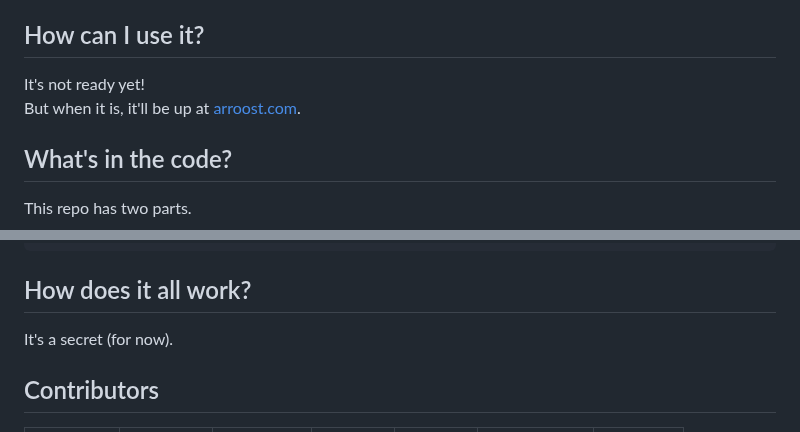
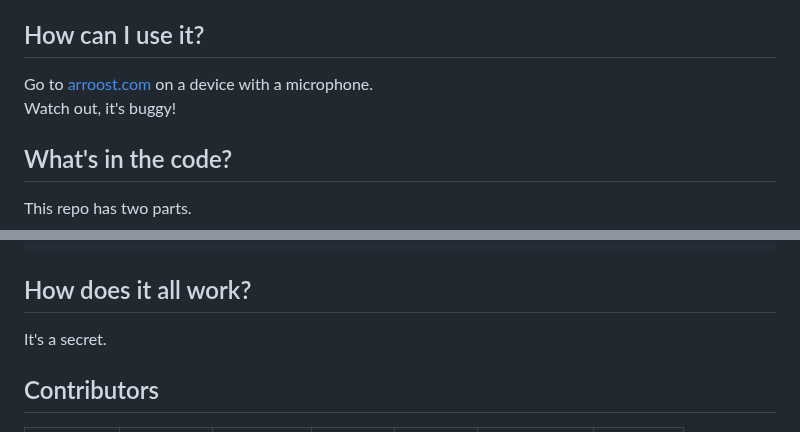
Before and after one commit to TodePond/Arroost, a Markdown page: README.md, 2 parts joined by grey strips. Rendered like a GitHub page.

```diff
--- a/README.md
+++ b/README.md
@@ -23,8 +23,8 @@ Arroost is a mad all-star mix of big ideas from my previous projects:
 
 ## How can I use it?
 
-It's not ready yet!<br>
-But when it is, it'll be up at [arroost.com](https://arroost.com).
+Go to [arroost.com](https://arroost.com) on a device with a microphone.<br>
+Watch out, it's buggy!
 
 ## What's in the code?
 
@@ -69,7 +69,7 @@ deno test --watch .
 
 ## How does it all work?
 
-It's a secret (for now).
+It's a secret.
 
 ## Contributors
 
```
